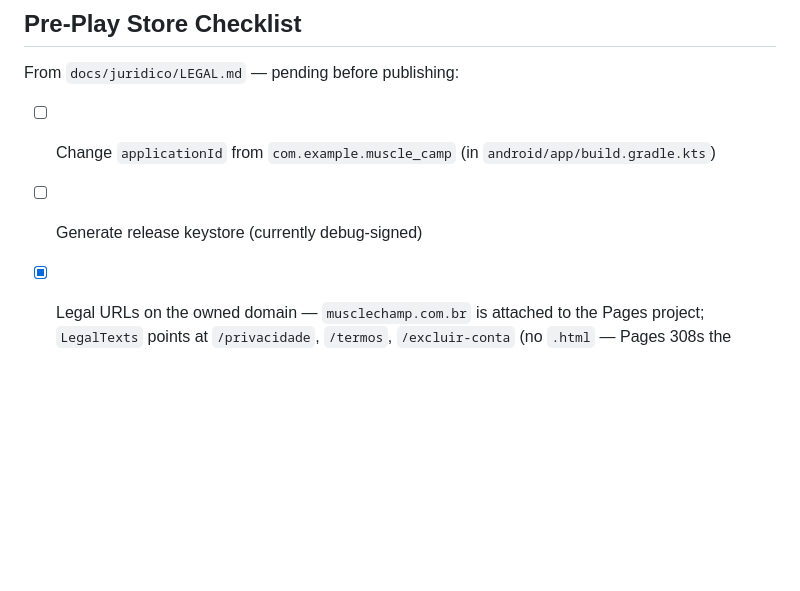
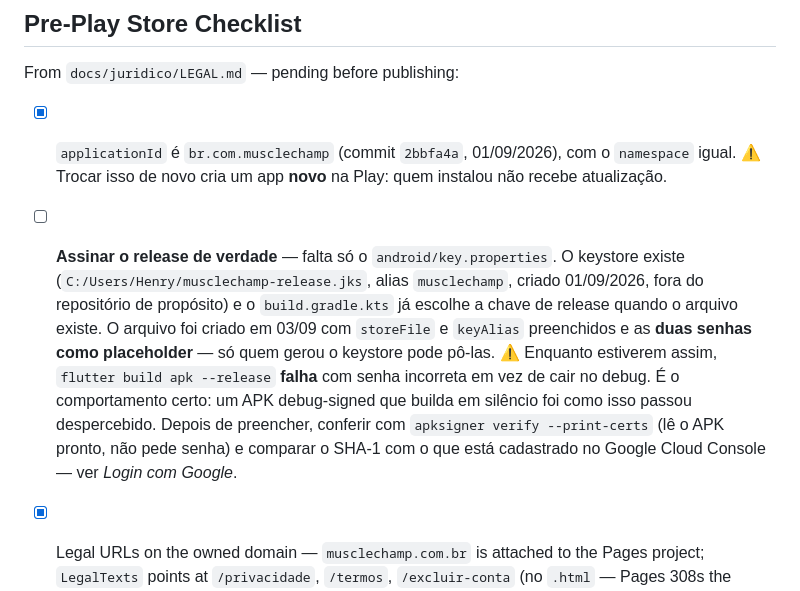
Before and after one commit to H3n2ry/muscle-champ, a Markdown page: CLAUDE.md, the part around the change. Rendered like a GitHub page; blank space fills up the shorter version.

Commit message:
corrige duas linhas do checklist que diziam pendente o que ja foi feito
O applicationId virou br.com.musclechamp em 2bbfa4a (01/09) e a linha continuou
marcada como pendente. O keystore foi gerado no mesmo dia e a assinatura ja esta
cabeada no build.gradle.kts; o que falta e so as duas senhas no key.properties.

O proprio CLAUDE.md avisa, tres secoes acima, que um "pendente" falso e pior que
nao ter a linha, porque convida a refazer o que ja foi feito — e refazer ESTE
item cria um app NOVO na Play Store, sem atualizacao para quem ja instalou.

Registra tambem que, com as senhas em placeholder, o build de release FALHA em
vez de cair no debug — para ninguem interpretar isso como regressao.

Co-Authored-By: Claude Opus 5 <noreply@anthropic.com>

```diff
--- a/CLAUDE.md
+++ b/CLAUDE.md
@@ -1163,8 +1163,21 @@ to be reachable without login. Keep them in sync with `docs/juridico/`.
 ## Pre-Play Store Checklist
 
 From `docs/juridico/LEGAL.md` — pending before publishing:
-- [ ] Change `applicationId` from `com.example.muscle_camp` (in `android/app/build.gradle.kts`)
-- [ ] Generate release keystore (currently debug-signed)
+- [x] `applicationId` é `br.com.musclechamp` (commit `2bbfa4a`, 01/09/2026), com o
+      `namespace` igual. ⚠️ Trocar isso de novo cria um app **novo** na Play:
+      quem instalou não recebe atualização.
+- [ ] **Assinar o release de verdade** — falta só o `android/key.properties`.
+      O keystore existe (`C:/Users/Henry/musclechamp-release.jks`, alias
+      `musclechamp`, criado 01/09/2026, fora do repositório de propósito) e o
+      `build.gradle.kts` já escolhe a chave de release quando o arquivo existe.
+      O arquivo foi criado em 03/09 com `storeFile` e `keyAlias` preenchidos e
+      as **duas senhas como placeholder** — só quem gerou o keystore pode pô-las.
+      ⚠️ Enquanto estiverem assim, `flutter build apk --release` **falha** com
+      senha incorreta em vez de cair no debug. É o comportamento certo: um APK
+      debug-signed que builda em silêncio foi como isso passou despercebido.
+      Depois de preencher, conferir com `apksigner verify --print-certs` (lê o
+      APK pronto, não pede senha) e comparar o SHA-1 com o que está cadastrado
+      no Google Cloud Console — ver *Login com Google*.
 - [x] Legal URLs on the owned domain — `musclechamp.com.br` is attached to the
       Pages project; `LegalTexts` points at `/privacidade`, `/termos`,
       `/excluir-conta` (no `.html` — Pages 308s the extension away, and the URL
```
